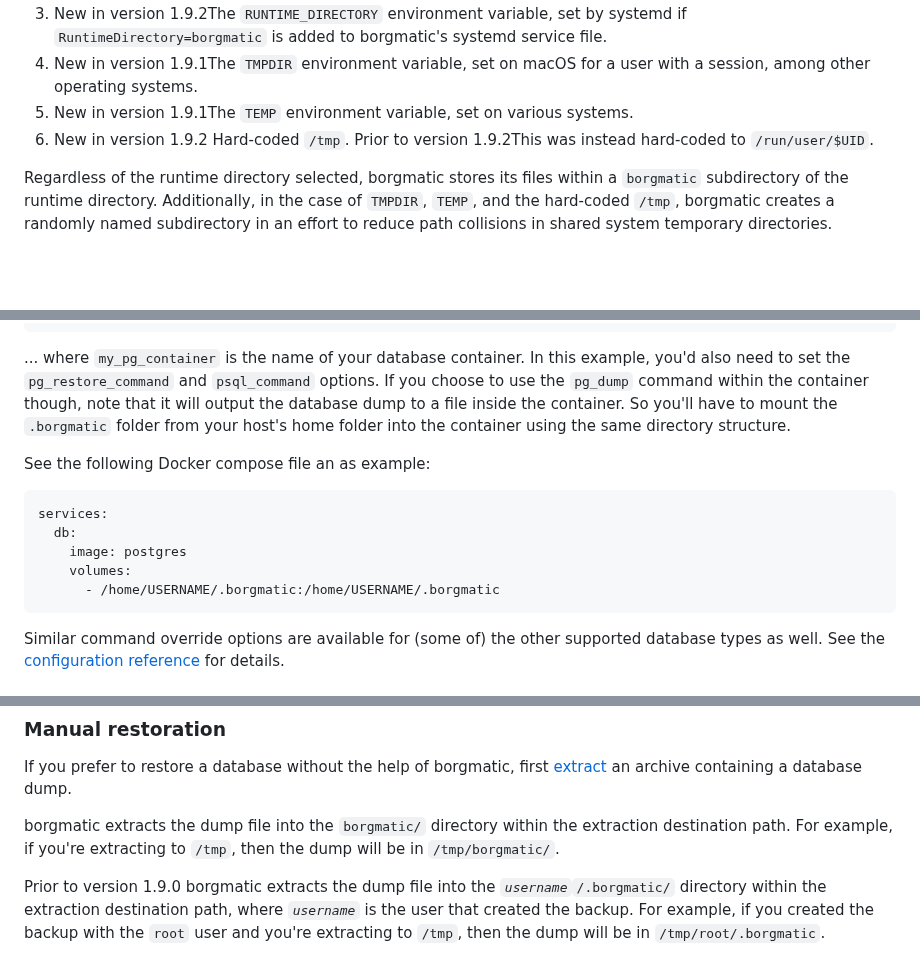
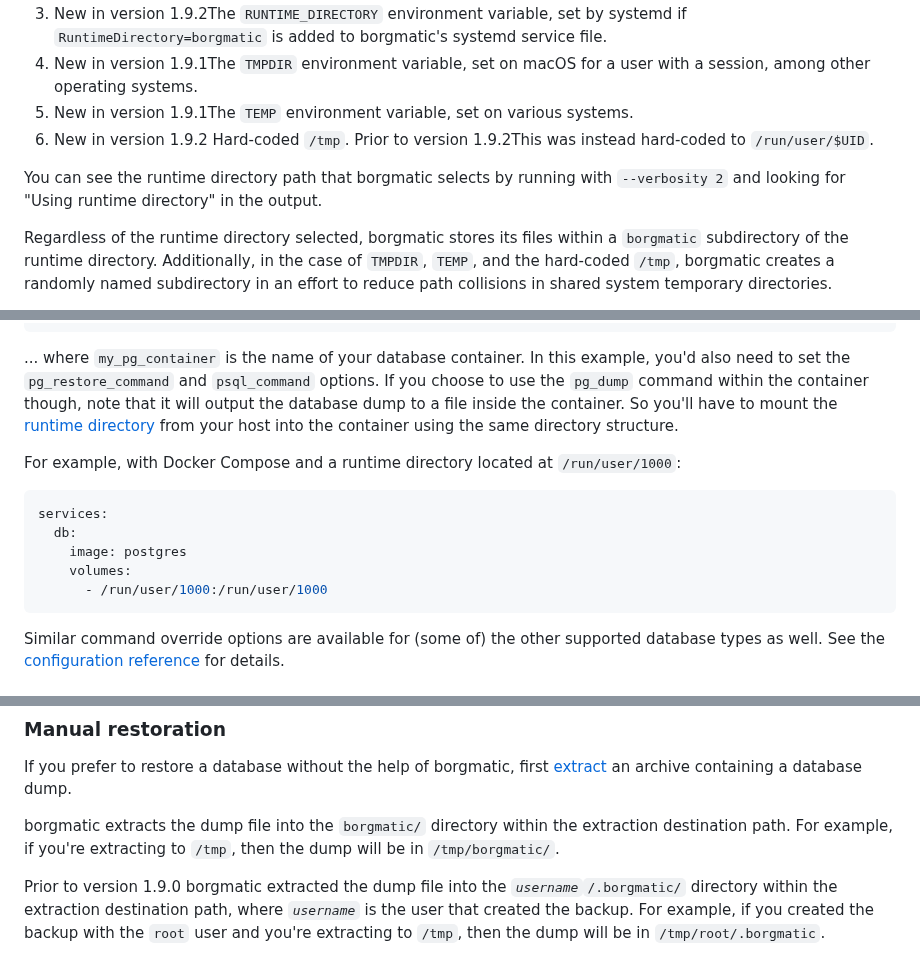
Before and after one commit to borgmatic-collective/borgmatic, a Markdown page: docs/how-to/backup-your-databases.md, 3 parts joined by grey strips. Drawn GitHub-style; blank space fills up the shorter version.

Commit message:
Clarify/correct documentation about dumping databases when using containers (#978).

````diff
--- a/docs/how-to/backup-your-databases.md
+++ b/docs/how-to/backup-your-databases.md
@@ -135,6 +135,9 @@ temporary file storage, probing the following locations (in order) to find it:
     Hard-coded `/tmp`. <span class="minilink minilink-addedin">Prior to
     version 1.9.2</span>This was instead hard-coded to `/run/user/$UID`.
 
+You can see the runtime directory path that borgmatic selects by running with
+`--verbosity 2` and looking for "Using runtime directory" in the output.
+
 Regardless of the runtime directory selected, borgmatic stores its files
 within a `borgmatic` subdirectory of the runtime directory. Additionally, in
 the case of `TMPDIR`, `TEMP`, and the hard-coded `/tmp`, borgmatic creates a
@@ -260,17 +263,18 @@ hooks:
 example, you'd also need to set the `pg_restore_command` and `psql_command`
 options. If you choose to use the `pg_dump` command within the container
 though, note that it will output the database dump to a file inside the
-container. So you'll have to mount the `.borgmatic` folder from your host's
-home folder into the container using the same directory structure.
+container. So you'll have to mount the [runtime directory](#runtime-directory)
+from your host into the container using the same directory structure.
 
-See the following Docker compose file an as example:
+For example, with Docker Compose and a runtime directory located at
+`/run/user/1000`:
 
 ```yaml
 services:
   db:
     image: postgres
     volumes:
-      - /home/USERNAME/.borgmatic:/home/USERNAME/.borgmatic
+      - /run/user/1000:/run/user/1000
 ```
 
 Similar command override options are available for (some of) the other
@@ -547,7 +551,7 @@ extraction destination path. For example, if you're extracting to `/tmp`, then
 the dump will be in `/tmp/borgmatic/`.
 
 <span class="minilink minilink-addedin">Prior to version 1.9.0</span> borgmatic
-extracts the dump file into the *`username`*`/.borgmatic/` directory within the
+extracted the dump file into the *`username`*`/.borgmatic/` directory within the
 extraction destination path, where *`username`* is the user that created the
 backup. For example, if you created the backup with the `root` user and you're
 extracting to `/tmp`, then the dump will be in `/tmp/root/.borgmatic`.
````
